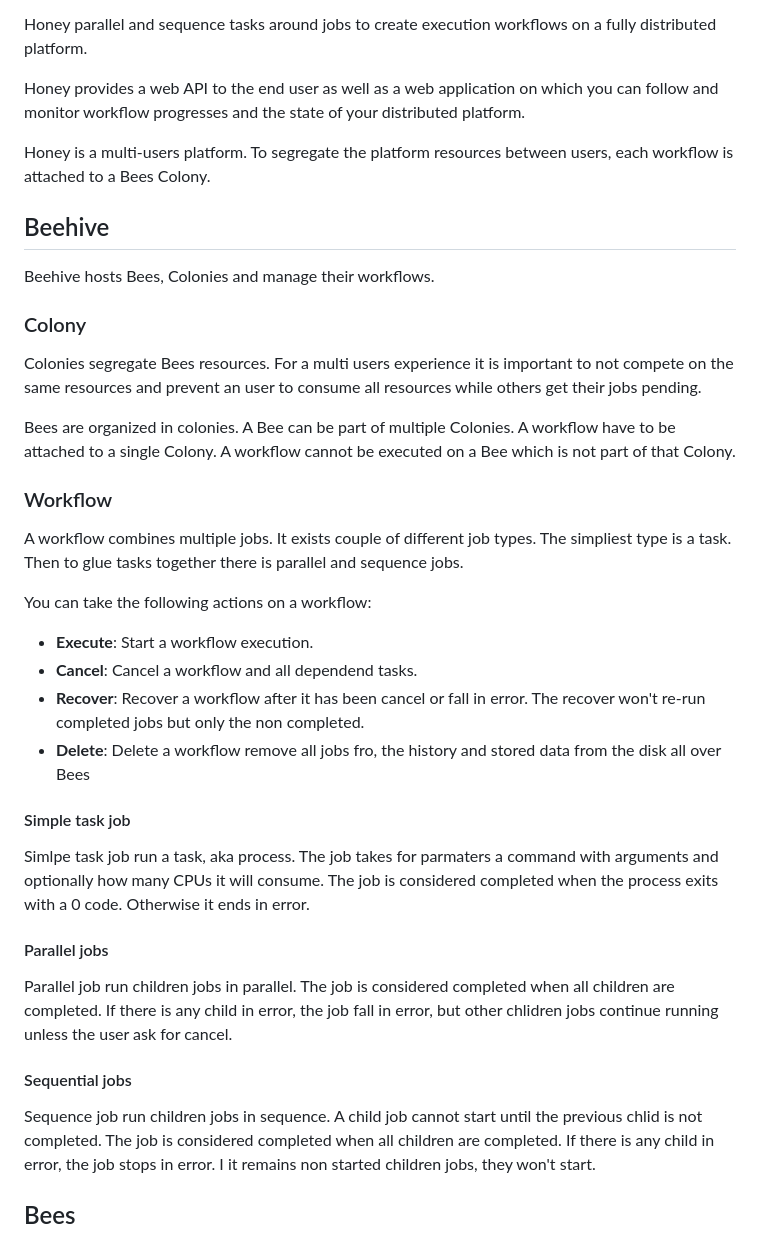
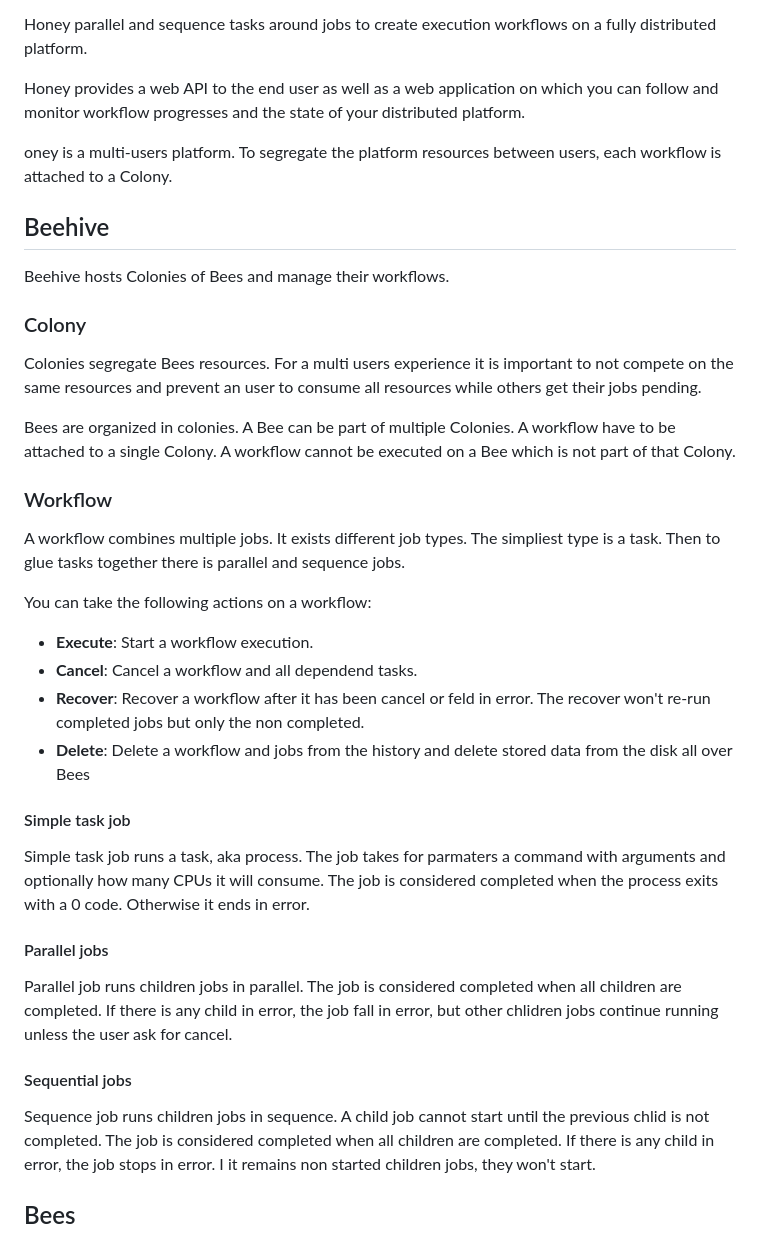
Before and after one commit to fdieulle/Honey, a Markdown page: Readme.md, the part around the change. Drawn GitHub-style.

Commit message:
review documentation

```diff
--- a/Readme.md
+++ b/Readme.md
@@ -10,12 +10,12 @@ Honey provides a web API to the end user as well as a web application
 on which you can follow and monitor workflow progresses and
 the state of your distributed platform.
 
-Honey is a multi-users platform. To segregate the platform resources
-between users, each workflow is attached to a Bees Colony.
+oney is a multi-users platform. To segregate the platform resources
+between users, each workflow is attached to a Colony.
 
 ## Beehive
 
-Beehive hosts Bees, Colonies and manage their workflows.
+Beehive hosts Colonies of Bees and manage their workflows.
 
 ### Colony
 
@@ -29,7 +29,7 @@ A workflow cannot be executed on a Bee which is not part of that Colony.
 
 ### Workflow
 
-A workflow combines multiple jobs. It exists couple of different job
+A workflow combines multiple jobs. It exists different job
 types. The simpliest type is a task. Then to glue tasks together there
 is parallel and sequence jobs.
 
@@ -37,28 +37,28 @@ You can take the following actions on a workflow:
 
 * **Execute**: Start a workflow execution.
 * **Cancel**: Cancel a workflow and all dependend tasks.
-* **Recover**: Recover a workflow after it has been cancel or fall in
+* **Recover**: Recover a workflow after it has been cancel or feld in
 error. The recover won't re-run completed jobs but only the non completed.
-* **Delete**: Delete a workflow remove all jobs fro, the history and
+* **Delete**: Delete a workflow and jobs from the history and delete
 stored data from the disk all over Bees
 
 #### Simple task job
 
-Simlpe task job run a task, aka process. The job takes for parmaters a
+Simple task job runs a task, aka process. The job takes for parmaters a
 command with arguments and optionally how many CPUs it will consume.
 The job is considered completed when the process exits with a 0 code.
 Otherwise it ends in error.
 
 #### Parallel jobs
 
-Parallel job run children jobs in parallel. The job is considered
+Parallel job runs children jobs in parallel. The job is considered
 completed when all children are completed. If there is any child
 in error, the job fall in error, but other chlidren jobs continue
 running unless the user ask for cancel.
 
 #### Sequential jobs
 
-Sequence job run children jobs in sequence. A child job cannot start
+Sequence job runs children jobs in sequence. A child job cannot start
 until the previous chlid is not completed. The job is considered
 completed when all children are completed. If there is any child in
 error, the job stops in error. I it remains non started children jobs,
```
